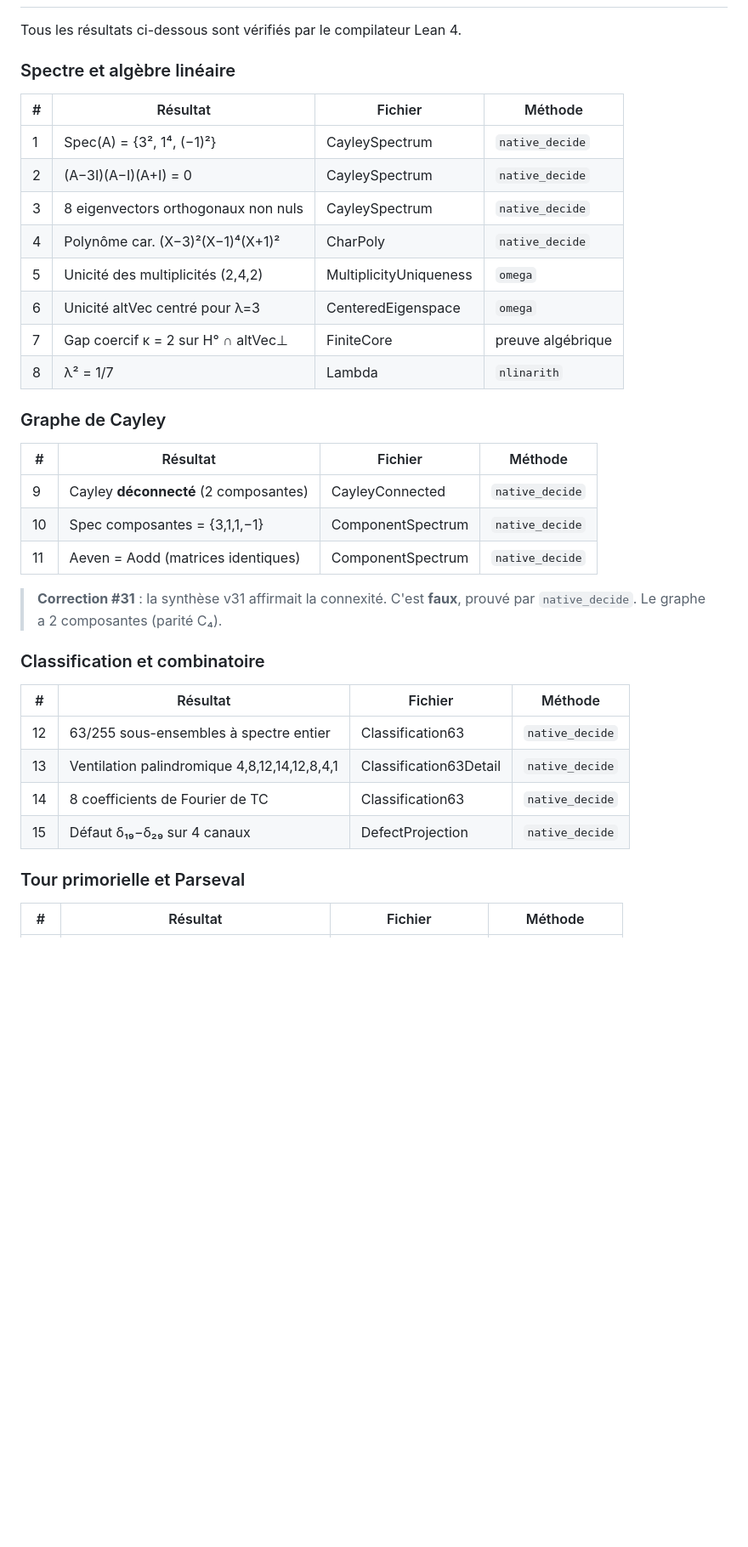
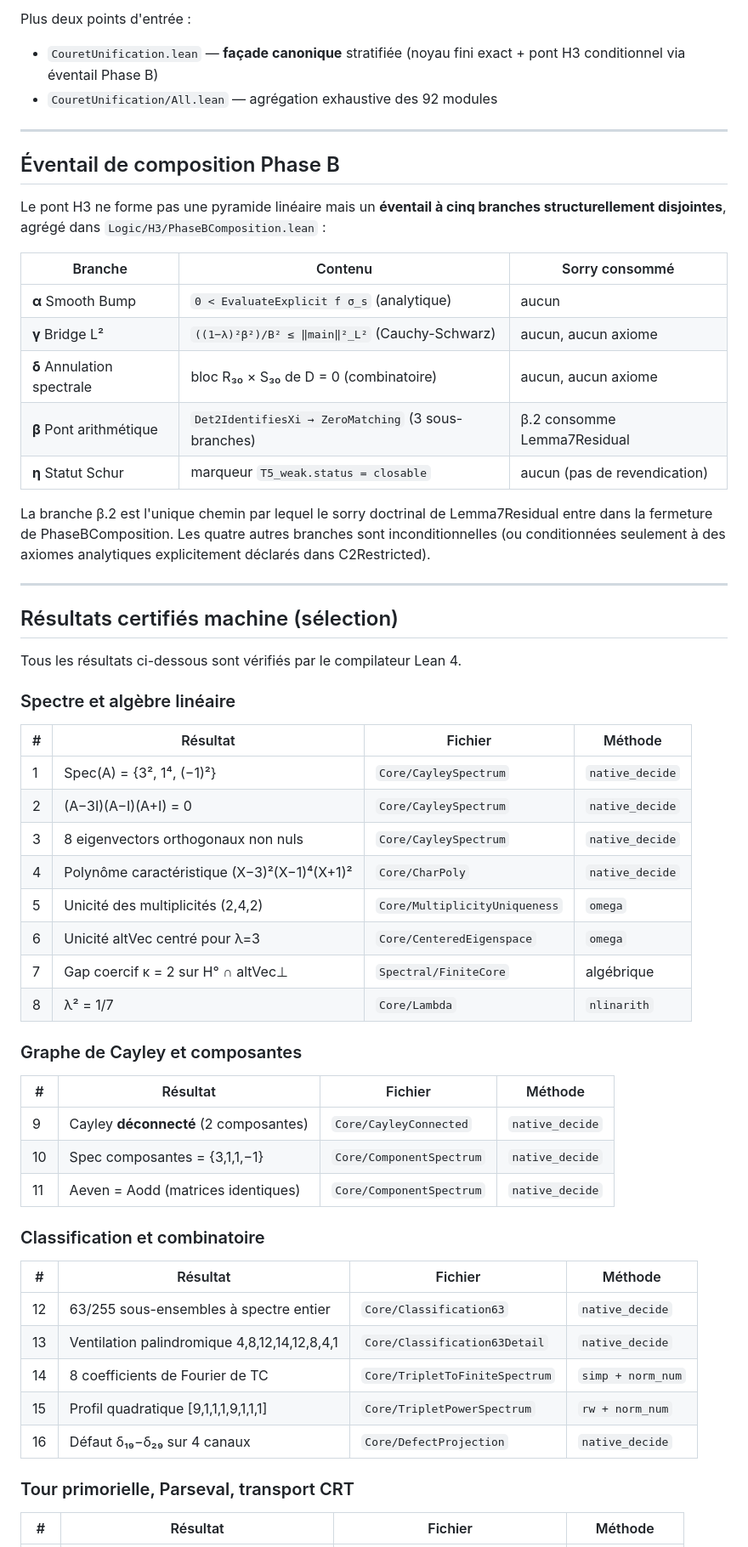
Before and after one commit to couret-interia/couret-unification-lean4, a Markdown page: README.md, the part around one of its changes. Shown at 85% size. Rendered like a GitHub page; blank space fills up the shorter version.

```diff
--- a/README.md
+++ b/README.md
@@ -40,3 +78,34 @@ La formule *« prouvé si ça compile »* est remplacée par **« prouvé »**.
+Plus deux points d'entrée :
+
+- `CouretUnification.lean` — **façade canonique** stratifiée
+  (noyau fini exact + pont H3 conditionnel via éventail Phase B)
+- `CouretUnification/All.lean` — agrégation exhaustive des 92 modules
+
+---
+
+## Éventail de composition Phase B
+
+Le pont H3 ne forme pas une pyramide linéaire mais un **éventail à
+cinq branches structurellement disjointes**, agrégé dans
+`Logic/H3/PhaseBComposition.lean` :
+
+| Branche | Contenu | Sorry consommé |
+|---------|---------|----------------|
+| **α** Smooth Bump | `0 < EvaluateExplicit f σ_s` (analytique) | aucun |
+| **γ** Bridge L² | `((1−λ)²β²)/B² ≤ ‖main‖²_L²` (Cauchy-Schwarz) | aucun, aucun axiome |
+| **δ** Annulation spectrale | bloc R₃₀ × S₃₀ de D = 0 (combinatoire) | aucun, aucun axiome |
+| **β** Pont arithmétique | `Det2IdentifiesXi → ZeroMatching` (3 sous-branches) | β.2 consomme Lemma7Residual |
+| **η** Statut Schur | marqueur `T5_weak.status = closable` | aucun (pas de revendication) |
+
+La branche β.2 est l'unique chemin par lequel le sorry doctrinal de
+Lemma7Residual entre dans la fermeture de PhaseBComposition. Les
+quatre autres branches sont inconditionnelles (ou conditionnées
+seulement à des axiomes analytiques explicitement déclarés dans
+C2Restricted).
+
+---
+
+## Résultats certifiés machine (sélection)
 
 Tous les résultats ci-dessous sont vérifiés par le compilateur Lean 4.
 
@@ -44,36 +113,34 @@ Tous les résultats ci-dessous sont vérifiés par le compilateur Lean 4.
 
 | # | Résultat | Fichier | Méthode |
 |---|----------|---------|---------|
-| 1 | Spec(A) = {3², 1⁴, (−1)²} | CayleySpectrum | `native_decide` |
-| 2 | (A−3I)(A−I)(A+I) = 0 | CayleySpectrum | `native_decide` |
-| 3 | 8 eigenvectors orthogonaux non nuls | CayleySpectrum | `native_decide` |
-| 4 | Polynôme car. (X−3)²(X−1)⁴(X+1)² | CharPoly | `native_decide` |
-| 5 | Unicité des multiplicités (2,4,2) | MultiplicityUniqueness | `omega` |
-| 6 | Unicité altVec centré pour λ=3 | CenteredEigenspace | `omega` |
-| 7 | Gap coercif κ = 2 sur H° ∩ altVec⊥ | FiniteCore | preuve algébrique |
-| 8 | λ² = 1/7 | Lambda | `nlinarith` |
+| 1 | Spec(A) = {3², 1⁴, (−1)²} | `Core/CayleySpectrum` | `native_decide` |
+| 2 | (A−3I)(A−I)(A+I) = 0 | `Core/CayleySpectrum` | `native_decide` |
+| 3 | 8 eigenvectors orthogonaux non nuls | `Core/CayleySpectrum` | `native_decide` |
+| 4 | Polynôme caractéristique (X−3)²(X−1)⁴(X+1)² | `Core/CharPoly` | `native_decide` |
+| 5 | Unicité des multiplicités (2,4,2) | `Core/MultiplicityUniqueness` | `omega` |
+| 6 | Unicité altVec centré pour λ=3 | `Core/CenteredEigenspace` | `omega` |
+| 7 | Gap coercif κ = 2 sur H° ∩ altVec⊥ | `Spectral/FiniteCore` | algébrique |
+| 8 | λ² = 1/7 | `Core/Lambda` | `nlinarith` |
 
-### Graphe de Cayley
+### Graphe de Cayley et composantes
 
 | # | Résultat | Fichier | Méthode |
 |---|----------|---------|---------|
-| 9 | Cayley **déconnecté** (2 composantes) | CayleyConnected | `native_decide` |
-| 10 | Spec composantes = {3,1,1,−1} | ComponentSpectrum | `native_decide` |
-| 11 | Aeven = Aodd (matrices identiques) | ComponentSpectrum | `native_decide` |
-
-> **Correction #31** : la synthèse v31 affirmait la connexité. C'est **faux**,
-> prouvé par `native_decide`. Le graphe a 2 composantes (parité C₄).
+| 9 | Cayley **déconnecté** (2 composantes) | `Core/CayleyConnected` | `native_decide` |
+| 10 | Spec composantes = {3,1,1,−1} | `Core/ComponentSpectrum` | `native_decide` |
+| 11 | Aeven = Aodd (matrices identiques) | `Core/ComponentSpectrum` | `native_decide` |
 
 ### Classification et combinatoire
 
 | # | Résultat | Fichier | Méthode |
 |---|----------|---------|---------|
-| 12 | 63/255 sous-ensembles à spectre entier | Classification63 | `native_decide` |
-| 13 | Ventilation palindromique 4,8,12,14,12,8,4,1 | Classification63Detail | `native_decide` |
-| 14 | 8 coefficients de Fourier de TC | Classification63 | `native_decide` |
-| 15 | Défaut δ₁₉−δ₂₉ sur 4 canaux | DefectProjection | `native_decide` |
+| 12 | 63/255 sous-ensembles à spectre entier | `Core/Classification63` | `native_decide` |
+| 13 | Ventilation palindromique 4,8,12,14,12,8,4,1 | `Core/Classification63Detail` | `native_decide` |
+| 14 | 8 coefficients de Fourier de TC | `Core/TripletToFiniteSpectrum` | `simp + norm_num` |
+| 15 | Profil quadratique [9,1,1,1,9,1,1,1] | `Core/TripletPowerSpectrum` | `rw + norm_num` |
+| 16 | Défaut δ₁₉−δ₂₉ sur 4 canaux | `Core/DefectProjection` | `native_decide` |
 
-### Tour primorielle et Parseval
+### Tour primorielle, Parseval, transport CRT
 
 | # | Résultat | Fichier | Méthode |
 |---|----------|---------|---------|
```
Also changed, not shown: other parts of README.md (+141 -66 lines).
